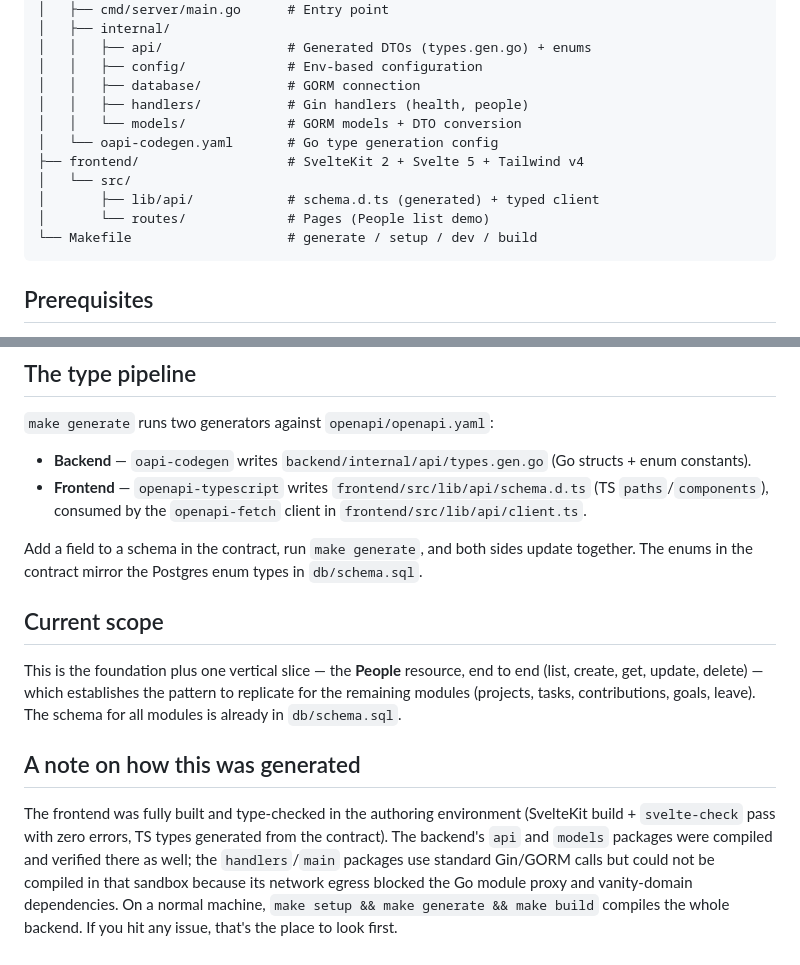
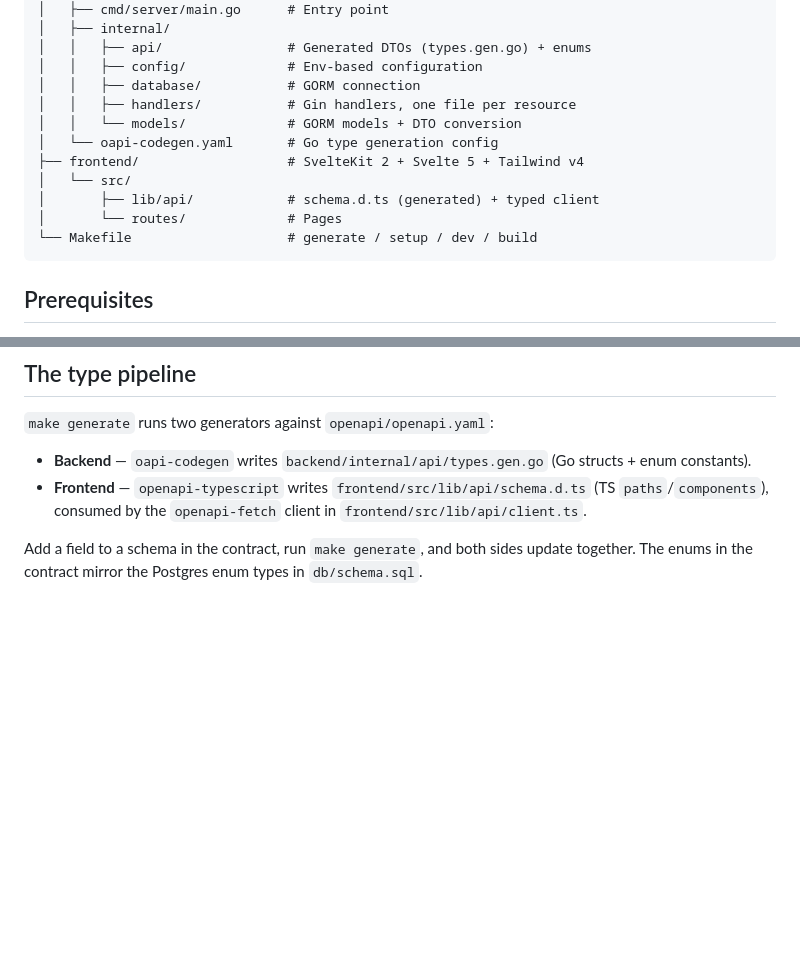
Before and after one commit to mustafaerbay/pyramid, a Markdown page: README.md, 2 parts joined by grey strips. Drawn GitHub-style; blank space fills up the shorter version.

````diff
--- a/README.md
+++ b/README.md
@@ -34,13 +64,13 @@ pyramid/
 │   │   ├── api/                # Generated DTOs (types.gen.go) + enums
 │   │   ├── config/             # Env-based configuration
 │   │   ├── database/           # GORM connection
-│   │   ├── handlers/           # Gin handlers (health, people)
+│   │   ├── handlers/           # Gin handlers, one file per resource
 │   │   └── models/             # GORM models + DTO conversion
 │   └── oapi-codegen.yaml       # Go type generation config
 ├── frontend/                   # SvelteKit 2 + Svelte 5 + Tailwind v4
 │   └── src/
 │       ├── lib/api/            # schema.d.ts (generated) + typed client
-│       └── routes/             # Pages (People list demo)
+│       └── routes/             # Pages
 └── Makefile                    # generate / setup / dev / build
 ```
 
@@ -80,11 +110,3 @@ Configuration is via environment variables; copy `backend/.env.example` and `fro
 - **Frontend** — `openapi-typescript` writes `frontend/src/lib/api/schema.d.ts` (TS `paths`/`components`), consumed by the `openapi-fetch` client in `frontend/src/lib/api/client.ts`.
 
 Add a field to a schema in the contract, run `make generate`, and both sides update together. The enums in the contract mirror the Postgres enum types in `db/schema.sql`.
-
-## Current scope
-
-This is the foundation plus one vertical slice — the **People** resource, end to end (list, create, get, update, delete) — which establishes the pattern to replicate for the remaining modules (projects, tasks, contributions, goals, leave). The schema for all modules is already in `db/schema.sql`.
-
-## A note on how this was generated
-
-The frontend was fully built and type-checked in the authoring environment (SvelteKit build + `svelte-check` pass with zero errors, TS types generated from the contract). The backend's `api` and `models` packages were compiled and verified there as well; the `handlers`/`main` packages use standard Gin/GORM calls but could not be compiled in that sandbox because its network egress blocked the Go module proxy and vanity-domain dependencies. On a normal machine, `make setup && make generate && make build` compiles the whole backend. If you hit any issue, that's the place to look first.
````
Also changed, not shown: other parts of README.md (+32 -2 lines), docs/readme/cta.png (added), docs/readme/hero.png (added), docs/readme/row1.png (added), docs/readme/row2.png (added).
